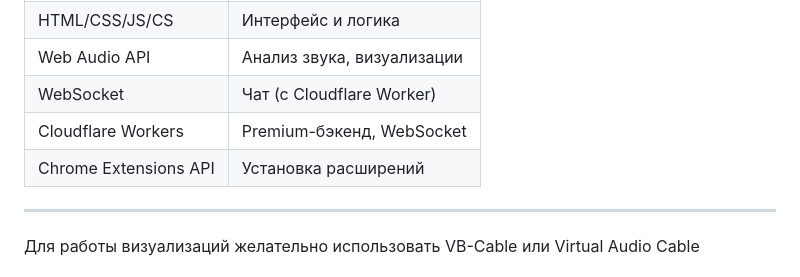
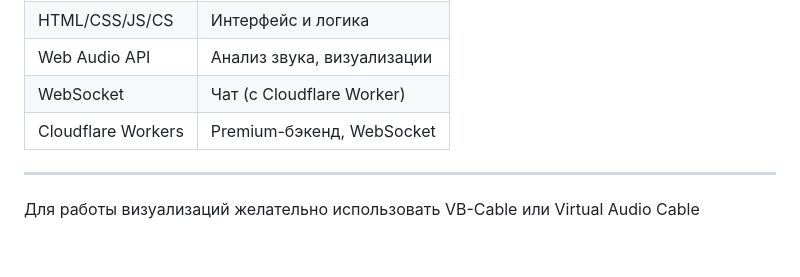
Before and after one commit to Mamba1230/MusicHub, a Markdown page: README.md, the part around the change. GitHub-like rendering; blank space fills up the shorter version.

```diff
--- a/README.md
+++ b/README.md
@@ -81,7 +81,6 @@
 | Web Audio API | Анализ звука, визуализации |
 | WebSocket | Чат (с Cloudflare Worker) |
 | Cloudflare Workers | Premium-бэкенд, WebSocket |
-| Chrome Extensions API | Установка расширений |
 
 ---
 
```
